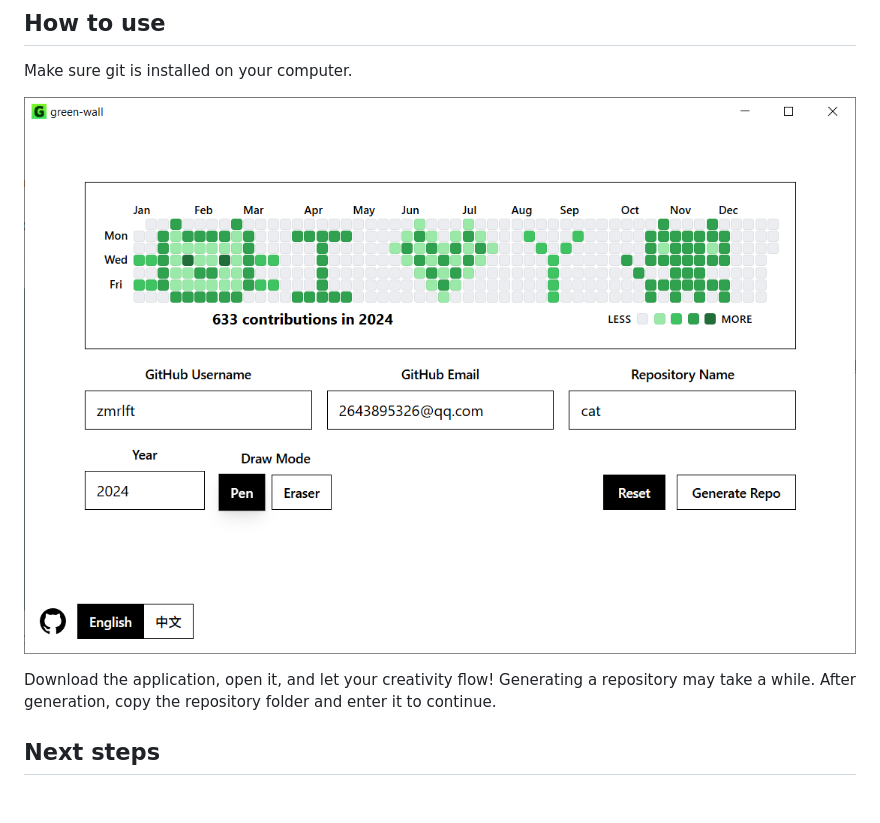
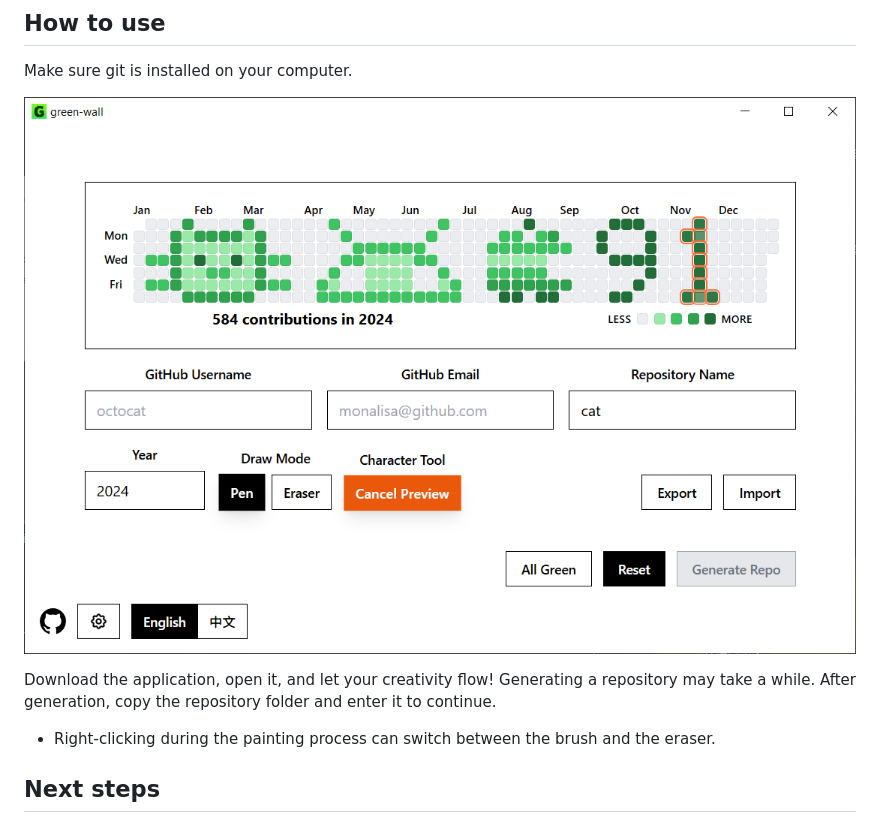
Before and after one commit to ChrisOhmaul/GreenWall, a Markdown page: README.md, the part around the change. Drawn GitHub-style; pictures changed too: docs/images/app.png (deleted), docs/images/appnew_en.png (added); blank space fills up the shorter version.

Commit message:
doc: update readme

```diff
--- a/README.md
+++ b/README.md
@@ -6,9 +6,10 @@
 
 Make sure git is installed on your computer.
 
-![app screenshot](/docs/images/app.png)
+![app screenshot](/docs/images/appnew_en.png)
 
 Download the application, open it, and let your creativity flow! Generating a repository may take a while. After generation, copy the repository folder and enter it to continue.
+- Right-clicking during the painting process can switch between the brush and the eraser.
 
 ## Next steps
 
```
Also changed, not shown: README_zh.md (+2 -1 lines), docs/images/appnew.png (added).
